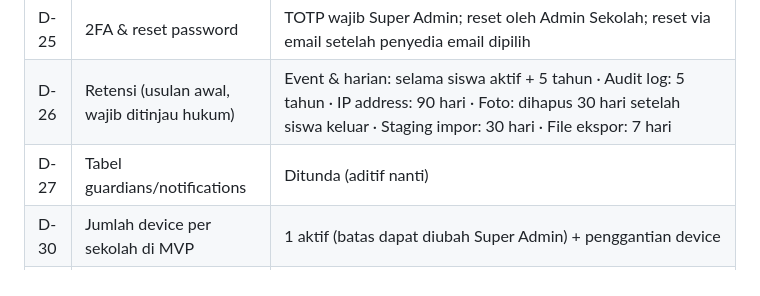
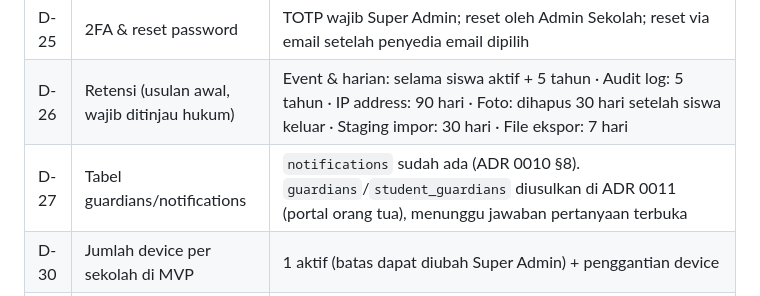
Before and after one commit to MohammadNastain/sentra-absensi-sekolah, a Markdown page: docs/DECISIONS.md, the part around the change. Drawn GitHub-style.

```diff
--- a/docs/DECISIONS.md
+++ b/docs/DECISIONS.md
@@ -64,7 +64,7 @@ Setelah diputuskan, butir dipindahkan ke `docs/adr/NNNN-judul.md` (format: konte
 | D-22 | Sekolah `suspended` | Login dashboard & terminal ditolak; data tetap utuh. Konfirmasi kebijakan komersial. |
 | D-25 | 2FA & reset password | TOTP wajib Super Admin; reset oleh Admin Sekolah; reset via email setelah penyedia email dipilih |
 | D-26 | Retensi (usulan awal, wajib ditinjau hukum) | Event & harian: selama siswa aktif + 5 tahun · Audit log: 5 tahun · IP address: 90 hari · Foto: dihapus 30 hari setelah siswa keluar · Staging impor: 30 hari · File ekspor: 7 hari |
-| D-27 | Tabel guardians/notifications | Ditunda (aditif nanti) |
+| D-27 | Tabel guardians/notifications | `notifications` sudah ada (ADR 0010 §8). `guardians`/`student_guardians` diusulkan di ADR 0011 (portal orang tua), menunggu jawaban pertanyaan terbuka |
 | D-30 | Jumlah device per sekolah di MVP | 1 aktif (batas dapat diubah Super Admin) + penggantian device |
 | D-31 | Login petugas di terminal | Email+password → sesi bantuan 10/30 menit; PIN dievaluasi setelah pilot |
 | D-32 | Verifikasi wajah | Tidak dibangun di MVP; `method='face'` diblokir constraint; Tahap 7 dengan gerbang kepatuhan |
```
Also changed, not shown: docs/DATABASE_DESIGN.md (+1 -1 lines), docs/adr/0011-portal-orang-tua.md (added, +128 -0 lines).
